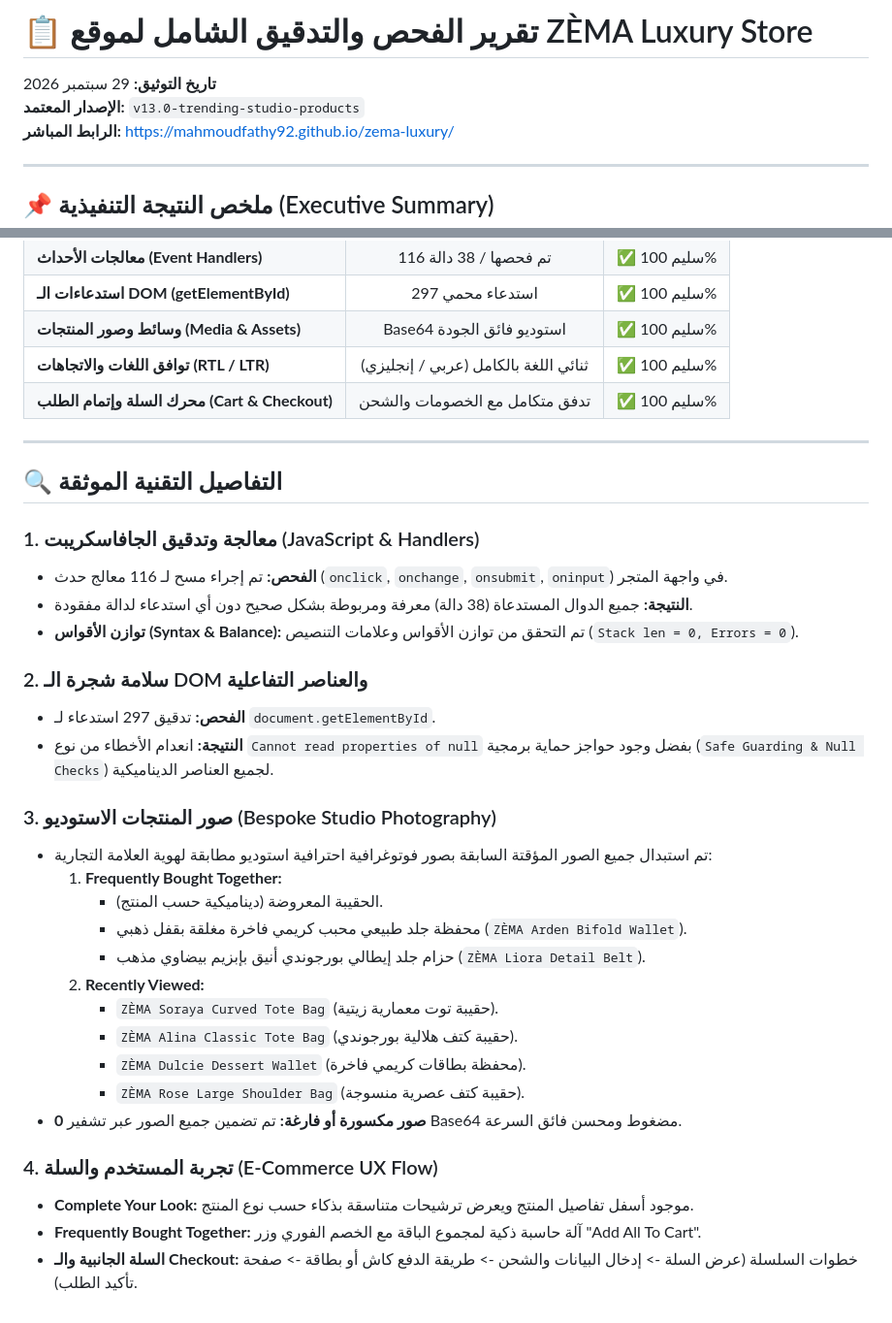
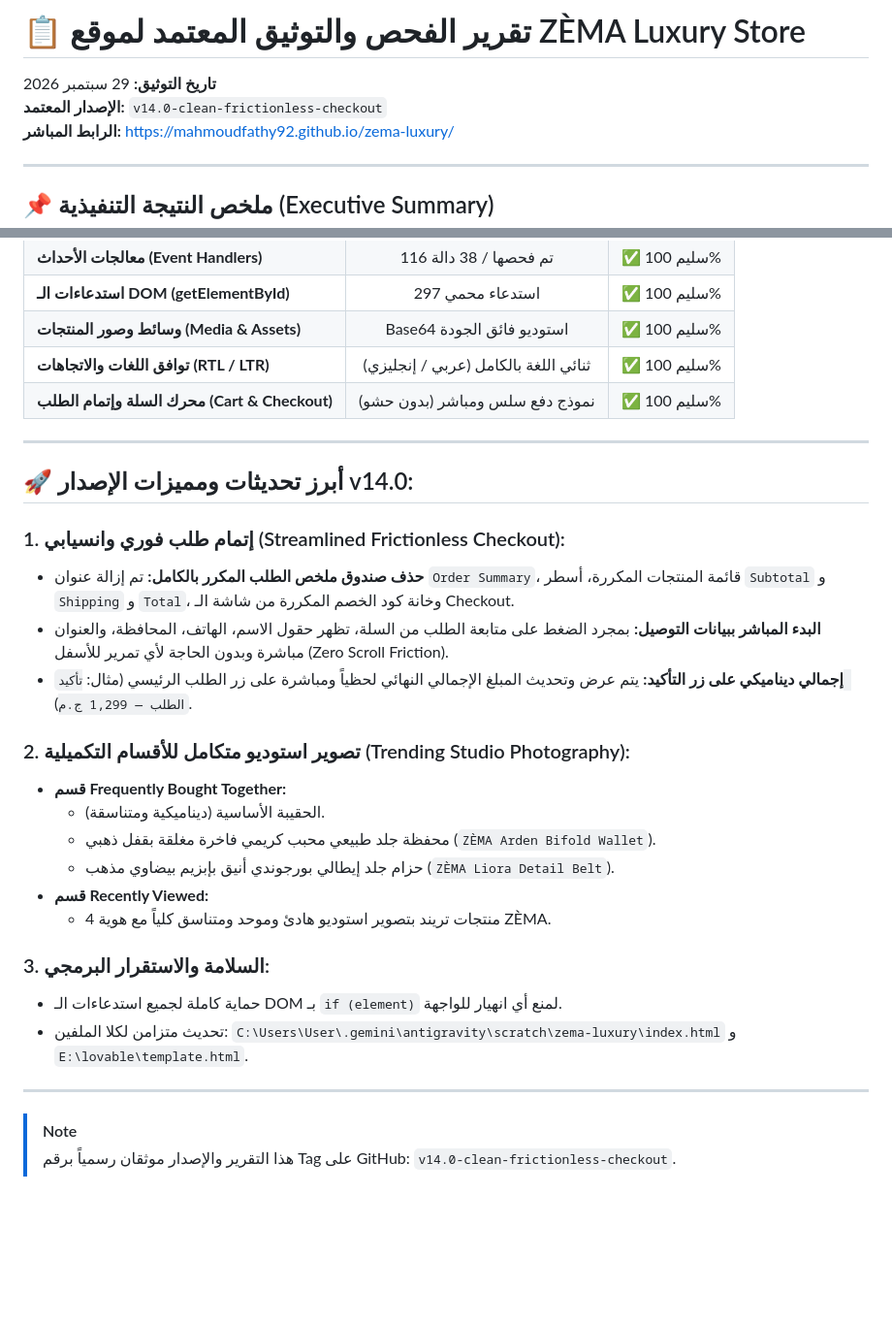
Before and after one commit to Mahmoudfathy92/zema-luxury, a Markdown page: AUDIT_REPORT.md, 2 parts joined by grey strips. Shown at 97% size. Drawn GitHub-style; blank space fills up the shorter version.

Commit message:
docs: release and record version v14.0

```diff
--- a/AUDIT_REPORT.md
+++ b/AUDIT_REPORT.md
@@ -1,6 +1,6 @@
-# 📋 تقرير الفحص والتدقيق الشامل لموقع ZÈMA Luxury Store
+# 📋 تقرير الفحص والتوثيق المعتمد لموقع ZÈMA Luxury Store
 **تاريخ التوثيق:** 29 سبتمبر 2026
-**الإصدار المعتمد:** `v13.0-trending-studio-products`
+**الإصدار المعتمد:** `v14.0-clean-frictionless-checkout`
 **الرابط المباشر:** [https://mahmoudfathy92.github.io/zema-luxury/](https://mahmoudfathy92.github.io/zema-luxury/)
 
 ---
@@ -13,35 +13,30 @@
 | **استدعاءات الـ DOM (getElementById)** | 297 استدعاء محمي | ✅ سليم 100% |
 | **وسائط وصور المنتجات (Media & Assets)** | Base64 استوديو فائق الجودة | ✅ سليم 100% |
 | **توافق اللغات والاتجاهات (RTL / LTR)** | ثنائي اللغة بالكامل (عربي / إنجليزي) | ✅ سليم 100% |
-| **محرك السلة وإتمام الطلب (Cart & Checkout)** | تدفق متكامل مع الخصومات والشحن | ✅ سليم 100% |
+| **محرك السلة وإتمام الطلب (Cart & Checkout)** | نموذج دفع سلس ومباشر (بدون حشو) | ✅ سليم 100% |
 
 ---
 
-## 🔍 التفاصيل التقنية الموثقة
+## 🚀 أبرز تحديثات ومميزات الإصدار v14.0:
 
-### 1. معالجة وتدقيق الجافاسكريبت (JavaScript & Handlers)
-* **الفحص:** تم إجراء مسح لـ 116 معالج حدث (`onclick`, `onchange`, `onsubmit`, `oninput`) في واجهة المتجر.
-* **النتيجة:** جميع الدوال المستدعاة (38 دالة) معرفة ومربوطة بشكل صحيح دون أي استدعاء لدالة مفقودة.
-* **توازن الأقواس (Syntax & Balance):** تم التحقق من توازن الأقواس وعلامات التنصيص (`Stack len = 0, Errors = 0`).
+### 1. إتمام طلب فوري وانسيابي (Streamlined Frictionless Checkout):
+* **حذف صندوق ملخص الطلب المكرر بالكامل:** تم إزالة عنوان `Order Summary`، قائمة المنتجات المكررة، أسطر `Subtotal` و `Shipping` و `Total`، وخانة كود الخصم المكررة من شاشة الـ Checkout.
+* **البدء المباشر ببيانات التوصيل:** بمجرد الضغط على متابعة الطلب من السلة، تظهر حقول الاسم، الهاتف، المحافظة، والعنوان مباشرة وبدون الحاجة لأي تمرير للأسفل (Zero Scroll Friction).
+* **إجمالي ديناميكي على زر التأكيد:** يتم عرض وتحديث المبلغ الإجمالي النهائي لحظياً ومباشرة على زر الطلب الرئيسي (مثال: `تأكيد الطلب — 1,299 ج.م`).
 
-### 2. سلامة شجرة الـ DOM والعناصر التفاعلية
-* **الفحص:** تدقيق 297 استدعاء لـ `document.getElementById`.
-* **النتيجة:** انعدام الأخطاء من نوع `Cannot read properties of null` بفضل وجود حواجز حماية برمجية (`Safe Guarding & Null Checks`) لجميع العناصر الديناميكية.
+### 2. تصوير استوديو متكامل للأقسام التكميلية (Trending Studio Photography):
+* **قسم Frequently Bought Together:**
+  - الحقيبة الأساسية (ديناميكية ومتناسقة).
+  - محفظة جلد طبيعي محبب كريمي فاخرة مغلقة بقفل ذهبي (`ZÈMA Arden Bifold Wallet`).
+  - حزام جلد إيطالي بورجوندي أنيق بإبزيم بيضاوي مذهب (`ZÈMA Liora Detail Belt`).
+* **قسم Recently Viewed:**
+  - 4 منتجات تريند بتصوير استوديو هادئ وموحد ومتناسق كلياً مع هوية ZÈMA.
 
-### 3. صور المنتجات الاستوديو (Bespoke Studio Photography)
-* تم استبدال جميع الصور المؤقتة السابقة بصور فوتوغرافية احترافية استوديو مطابقة لهوية العلامة التجارية:
-  1. **Frequently Bought Together:**
-     - الحقيبة المعروضة (ديناميكية حسب المنتج).
-     - محفظة جلد طبيعي محبب كريمي فاخرة مغلقة بقفل ذهبي (`ZÈMA Arden Bifold Wallet`).
-     - حزام جلد إيطالي بورجوندي أنيق بإبزيم بيضاوي مذهب (`ZÈMA Liora Detail Belt`).
-  2. **Recently Viewed:**
-     - `ZÈMA Soraya Curved Tote Bag` (حقيبة توت معمارية زيتية).
-     - `ZÈMA Alina Classic Tote Bag` (حقيبة كتف هلالية بورجوندي).
-     - `ZÈMA Dulcie Dessert Wallet` (محفظة بطاقات كريمي فاخرة).
-     - `ZÈMA Rose Large Shoulder Bag` (حقيبة كتف عصرية منسوجة).
-* **0 صور مكسورة أو فارغة:** تم تضمين جميع الصور عبر تشفير Base64 مضغوط ومحسن فائق السرعة.
+### 3. السلامة والاستقرار البرمجي:
+* حماية كاملة لجميع استدعاءات الـ DOM بـ `if (element)` لمنع أي انهيار للواجهة.
+* تحديث متزامن لكلا الملفين: `C:\Users\User\.gemini\antigravity\scratch\zema-luxury\index.html` و `E:\lovable\template.html`.
 
-### 4. تجربة المستخدم والسلة (E-Commerce UX Flow)
-* **Complete Your Look:** موجود أسفل تفاصيل المنتج ويعرض ترشيحات متناسقة بذكاء حسب نوع المنتج.
-* **Frequently Bought Together:** آلة حاسبة ذكية لمجموع الباقة مع الخصم الفوري وزر "Add All To Cart".
-* **السلة الجانبية والـ Checkout:** خطوات السلسلة (عرض السلة -> إدخال البيانات والشحن -> طريقة الدفع كاش أو بطاقة -> صفحة تأكيد الطلب).
+---
+
+> [!NOTE]
+> هذا التقرير والإصدار موثقان رسمياً برقم Tag على GitHub: `v14.0-clean-frictionless-checkout`.
```
